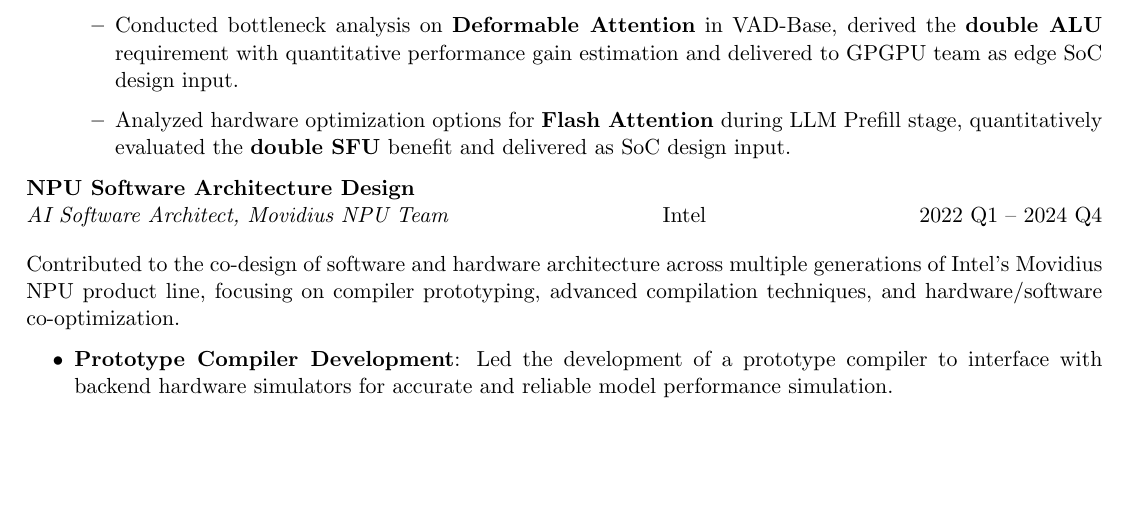
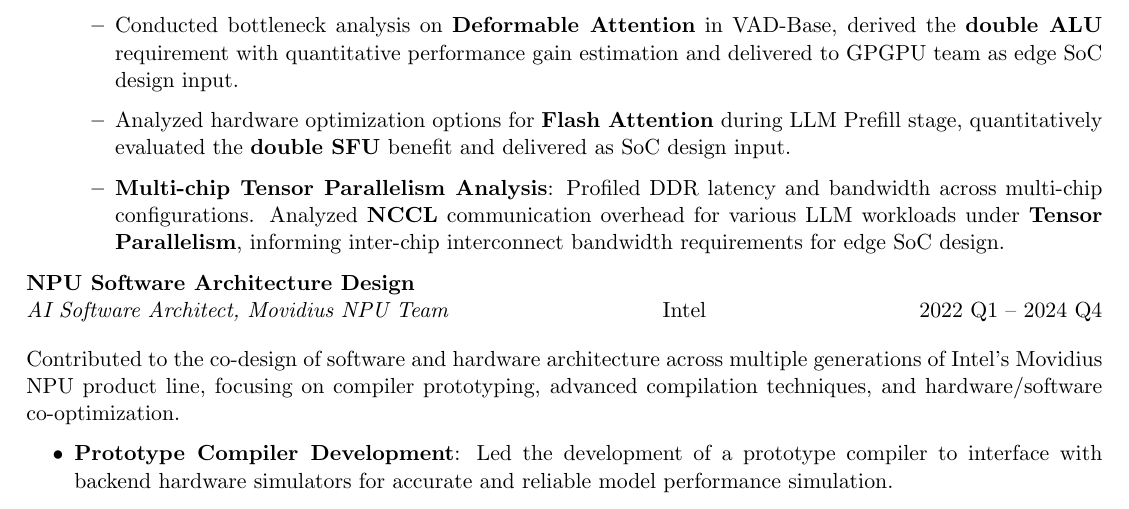
Before and after one commit to DrXuQian/Resume, a LaTeX CV (cv_4.tex): part of page 2 of 4, cut so that both start at the same text, the shorter picture padded with empty space. Compiled offline with pdfLaTeX.

Commit message:
Add multi-chip tensor parallelism and NCCL analysis to HW co-design
https://claude.ai/code/session_01WYPi7cS97Dt85ahRBM7PA6

```diff
--- a/cv_4.tex
+++ b/cv_4.tex
@@ -81,6 +81,7 @@ Performed architecture analysis, deployment, and benchmarking of latest-generati
   \item Analyzed network architecture of \textbf{Qwen2.5-VL}, \textbf{Qwen3-VL}, and \textbf{Qwen3-Omni}. Deployed and benchmarked on both platforms with end-to-end latency profiling and operator-level bottleneck analysis.
   \item Conducted bottleneck analysis on \textbf{Deformable Attention} in VAD-Base, derived the \textbf{double ALU} requirement with quantitative performance gain estimation and delivered to GPGPU team as edge SoC design input.
   \item Analyzed hardware optimization options for \textbf{Flash Attention} during LLM Prefill stage, quantitatively evaluated the \textbf{double SFU} benefit and delivered as SoC design input.
+  \item \textbf{Multi-chip Tensor Parallelism Analysis}: Profiled DDR latency and bandwidth across multi-chip configurations. Analyzed \textbf{NCCL} communication overhead for various LLM workloads under \textbf{Tensor Parallelism}, informing inter-chip interconnect bandwidth requirements for edge SoC design.
 \end{itemize}
 
 \end{itemize}
```
Also changed, not shown: cv_4.pdf.
